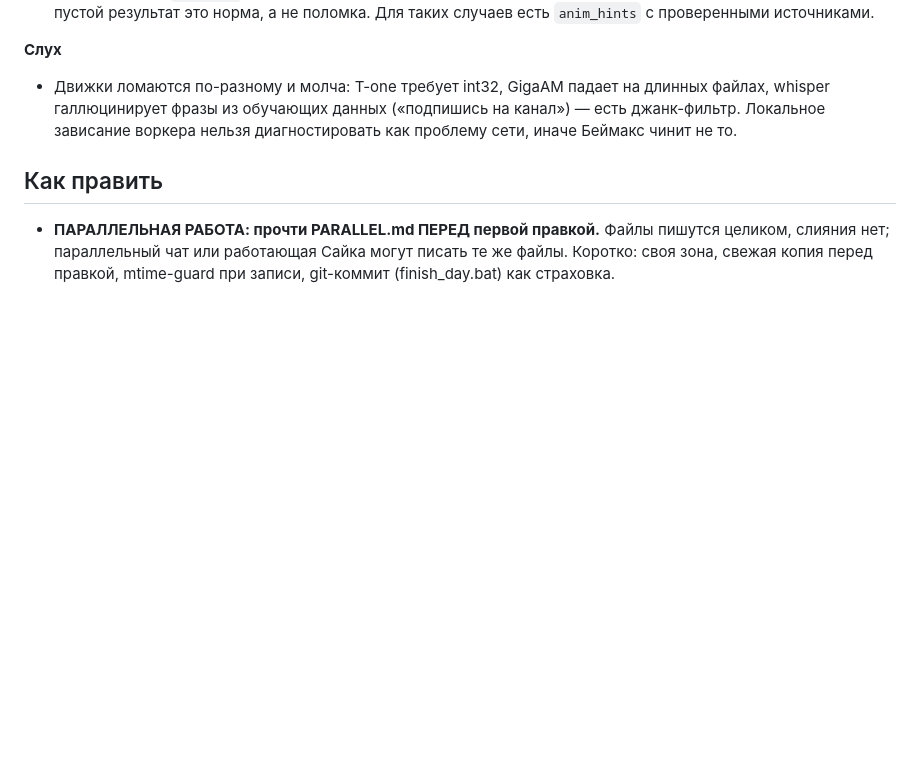
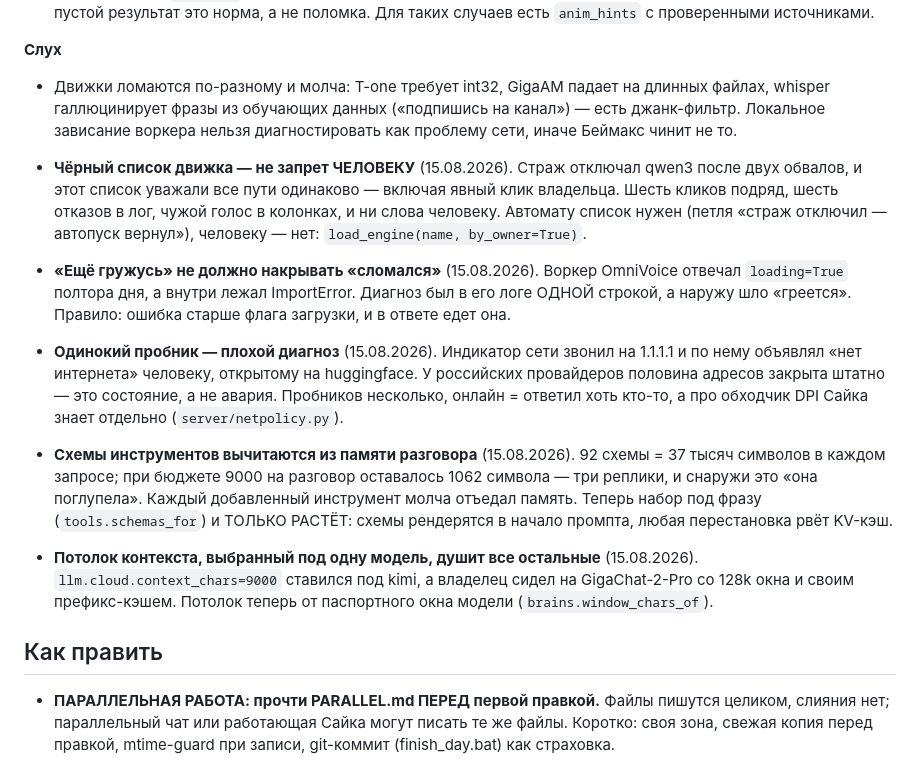
Before and after one commit to anamorfagi/Saika, a Markdown page: CLAUDE.md, the part around the change. GitHub-like rendering; blank space fills up the shorter version.

Commit message:
Заметки: пять граблей 15 августа — чёрный список движка, маска «ещё гружусь», одинокий пробник сети, схемы против памяти, чужой потолок контекста

```diff
--- a/CLAUDE.md
+++ b/CLAUDE.md
@@ -258,6 +258,37 @@
   на канал») — есть джанк-фильтр. Локальное зависание воркера нельзя
   диагностировать как проблему сети, иначе Беймакс чинит не то.
 
+- **Чёрный список движка — не запрет ЧЕЛОВЕКУ** (15.08.2026). Страж
+  отключал qwen3 после двух обвалов, и этот список уважали все пути
+  одинаково — включая явный клик владельца. Шесть кликов подряд, шесть
+  отказов в лог, чужой голос в колонках, и ни слова человеку. Автомату
+  список нужен (петля «страж отключил — автопуск вернул»), человеку —
+  нет: `load_engine(name, by_owner=True)`.
+
+- **«Ещё гружусь» не должно накрывать «сломался»** (15.08.2026). Воркер
+  OmniVoice отвечал `loading=True` полтора дня, а внутри лежал
+  ImportError. Диагноз был в его логе ОДНОЙ строкой, а наружу шло
+  «греется». Правило: ошибка старше флага загрузки, и в ответе едет она.
+
+- **Одинокий пробник — плохой диагноз** (15.08.2026). Индикатор сети
+  звонил на 1.1.1.1 и по нему объявлял «нет интернета» человеку,
+  открытому на huggingface. У российских провайдеров половина адресов
+  закрыта штатно — это состояние, а не авария. Пробников несколько,
+  онлайн = ответил хоть кто-то, а про обходчик DPI Сайка знает отдельно
+  (`server/netpolicy.py`).
+
+- **Схемы инструментов вычитаются из памяти разговора** (15.08.2026).
+  92 схемы = 37 тысяч символов в каждом запросе; при бюджете 9000 на
+  разговор оставалось 1062 символа — три реплики, и снаружи это «она
+  поглупела». Каждый добавленный инструмент молча отъедал память.
+  Теперь набор под фразу (`tools.schemas_for`) и ТОЛЬКО РАСТЁТ: схемы
+  рендерятся в начало промпта, любая перестановка рвёт KV-кэш.
+
+- **Потолок контекста, выбранный под одну модель, душит все остальные**
+  (15.08.2026). `llm.cloud.context_chars=9000` ставился под kimi, а
+  владелец сидел на GigaChat-2-Pro со 128k окна и своим префикс-кэшем.
+  Потолок теперь от паспортного окна модели (`brains.window_chars_of`).
+
 ## Как править
 
 - **ПАРАЛЛЕЛЬНАЯ РАБОТА: прочти PARALLEL.md ПЕРЕД первой правкой.** Файлы
```
